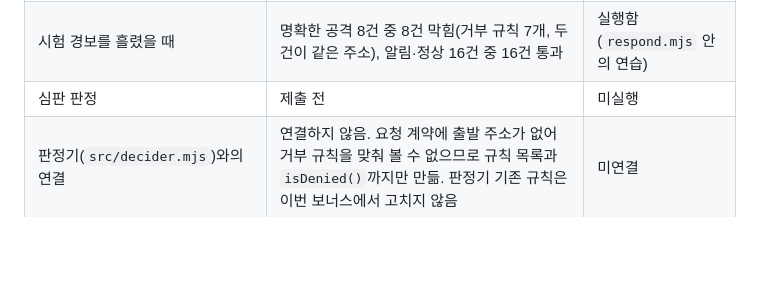
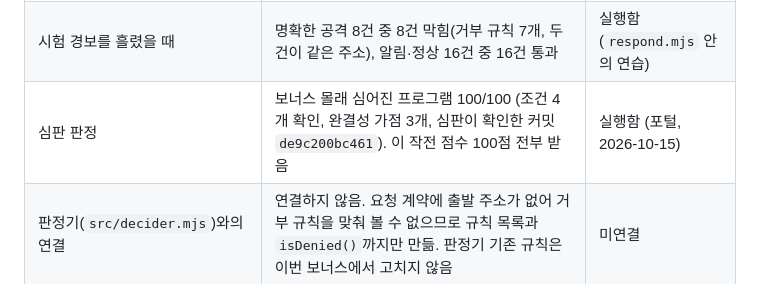
Before and after one commit to SCA-cloudy/choi-bujang-secret-vault, a Markdown page: README.md, the part around the change. GitHub-like rendering; blank space fills up the shorter version.

Commit message:
docs: 보너스 XDR-04 심판 판정(100/100, 100점) README에 기록
Co-Authored-By: Claude Sonnet 5 <noreply@anthropic.com>
Claude-Session: https://claude.ai/code/session_0162HgdQ2t1ZB5MwVz9aUnBq

```diff
--- a/README.md
+++ b/README.md
@@ -558,7 +558,7 @@ node xdr/persistence/respond.mjs
 | 정상 이벤트(로그인·로그아웃·서명된 기존 서비스 실행 등 8건)를 `block` 한 경우 | 0건 | 실행함 |
 | `decide.mjs`에 `import` 문이 있는지 | 없음 | 실행함 (직접 `grep`) |
 | 시험 경보를 흘렸을 때 | 명확한 공격 8건 중 8건 막힘(거부 규칙 7개, 두 건이 같은 주소), 알림·정상 16건 중 16건 통과 | 실행함 (`respond.mjs` 안의 연습) |
-| 심판 판정 | 제출 전 | 미실행 |
+| 심판 판정 | 보너스 몰래 심어진 프로그램 100/100 (조건 4개 확인, 완결성 가점 3개, 심판이 확인한 커밋 `de9c200bc461`). 이 작전 점수 100점 전부 받음 | 실행함 (포털, 2026-10-15) |
 | 판정기(`src/decider.mjs`)와의 연결 | 연결하지 않음. 요청 계약에 출발 주소가 없어 거부 규칙을 맞춰 볼 수 없으므로 규칙 목록과 `isDenied()`까지만 만듦. 판정기 기존 규칙은 이번 보너스에서 고치지 않음 | 미연결 |
 
 `block`·`alert`·`record`의 기대 답은 경보 설명(서명이 명확히 없다고 했는지, 아직 확인 안 됐다고만 했는지, 정상 사용인지)을 보고 직접 정한 것이며 심판의 정답이 아닙니다. 위 시험은 연습이고 실제 접속 차단의 증거가 아닙니다.
```
